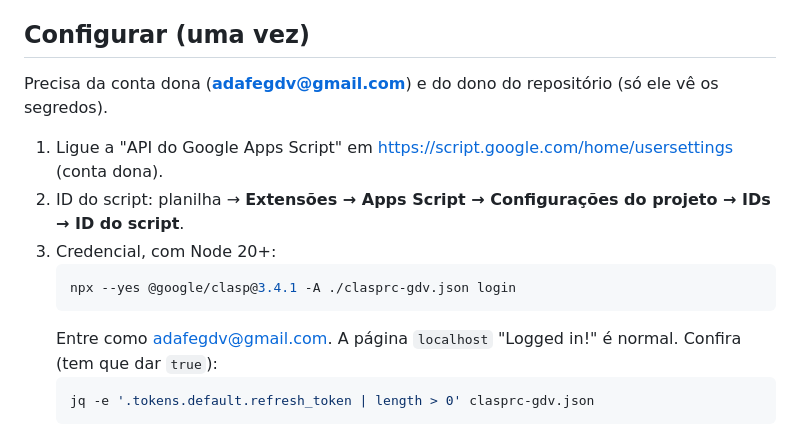
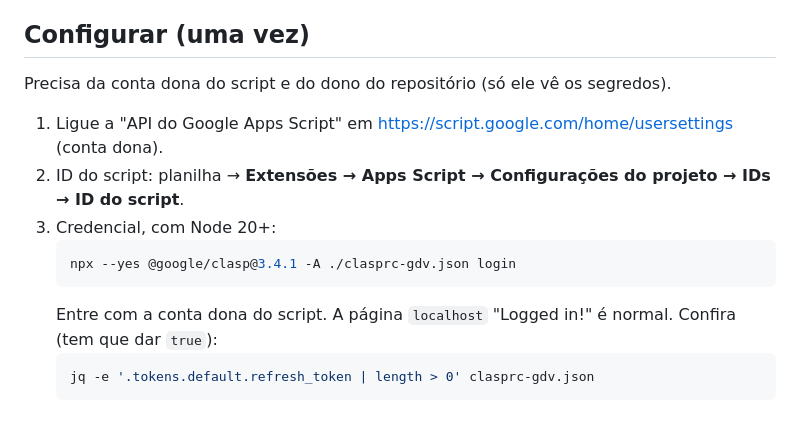
Before and after one commit to evilasionogueiraagro-netizen/GDV, a Markdown page: docs/PUBLICACAO-BACK.md, the part around the change. Rendered like a GitHub page.

Commit message:
Docs: tira o e-mail da conta dona do script do repositório público

````diff
--- a/docs/PUBLICACAO-BACK.md
+++ b/docs/PUBLICACAO-BACK.md
@@ -12,7 +12,7 @@ Testes passam na `main` → "Publicar Apps Script" não faz nada se o commit nã
 - Serviço novo do Google: a conta dona autoriza no editor (rode uma função, ex.: `onOpen`, e aceite); até lá, as chamadas com o serviço falham. Já deve estar combinado ([PORTABILIDADE.md](PORTABILIDADE.md)).
 
 ## Configurar (uma vez)
-Precisa da conta dona (**adafegdv@gmail.com**) e do dono do repositório (só ele vê os segredos).
+Precisa da conta dona do script e do dono do repositório (só ele vê os segredos).
 
 1. Ligue a "API do Google Apps Script" em <https://script.google.com/home/usersettings> (conta dona).
 2. ID do script: planilha → **Extensões → Apps Script → Configurações do projeto → IDs → ID do script**.
@@ -20,7 +20,7 @@ Precisa da conta dona (**adafegdv@gmail.com**) e do dono do repositório (só el
    ```sh
    npx --yes @google/clasp@3.4.1 -A ./clasprc-gdv.json login
    ```
-   Entre como adafegdv@gmail.com. A página `localhost` "Logged in!" é normal. Confira (tem que dar `true`):
+   Entre com a conta dona do script. A página `localhost` "Logged in!" é normal. Confira (tem que dar `true`):
    ```sh
    jq -e '.tokens.default.refresh_token | length > 0' clasprc-gdv.json
    ```
````
Also changed, not shown: docs/regras.md (+1 -1 lines).
